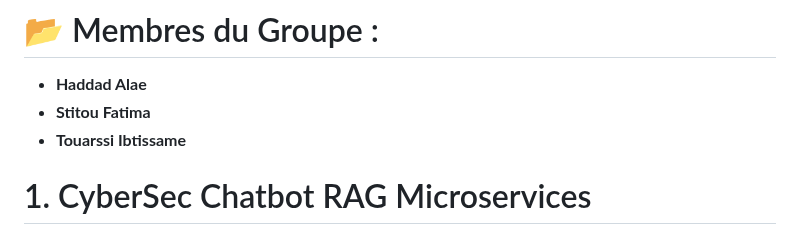
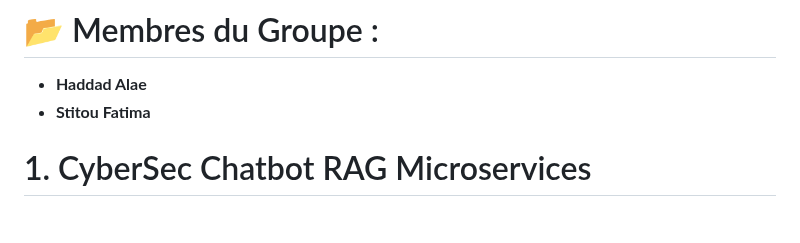
Before and after one commit to fatimazohrastitou/CyberSec-Chatbot-RAG-Microservices, a Markdown page: README.md, the part around the change. GitHub-like rendering.

```diff
--- a/README.md
+++ b/README.md
@@ -1,7 +1,7 @@
 # 📂 Membres du Groupe :
 - **Haddad Alae**
 - **Stitou Fatima**
-- **Touarssi Ibtissame**
+
 
 # 1. CyberSec Chatbot RAG Microservices
 
```
